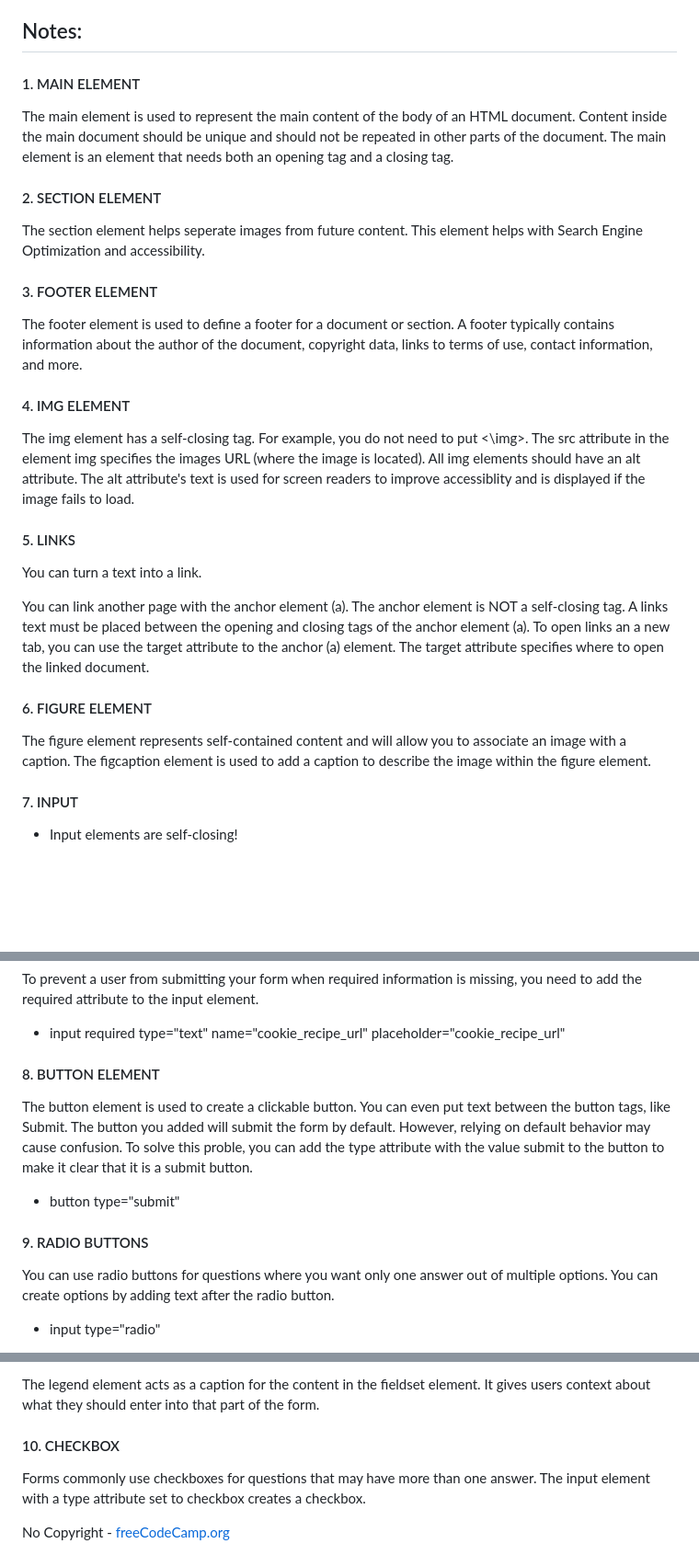
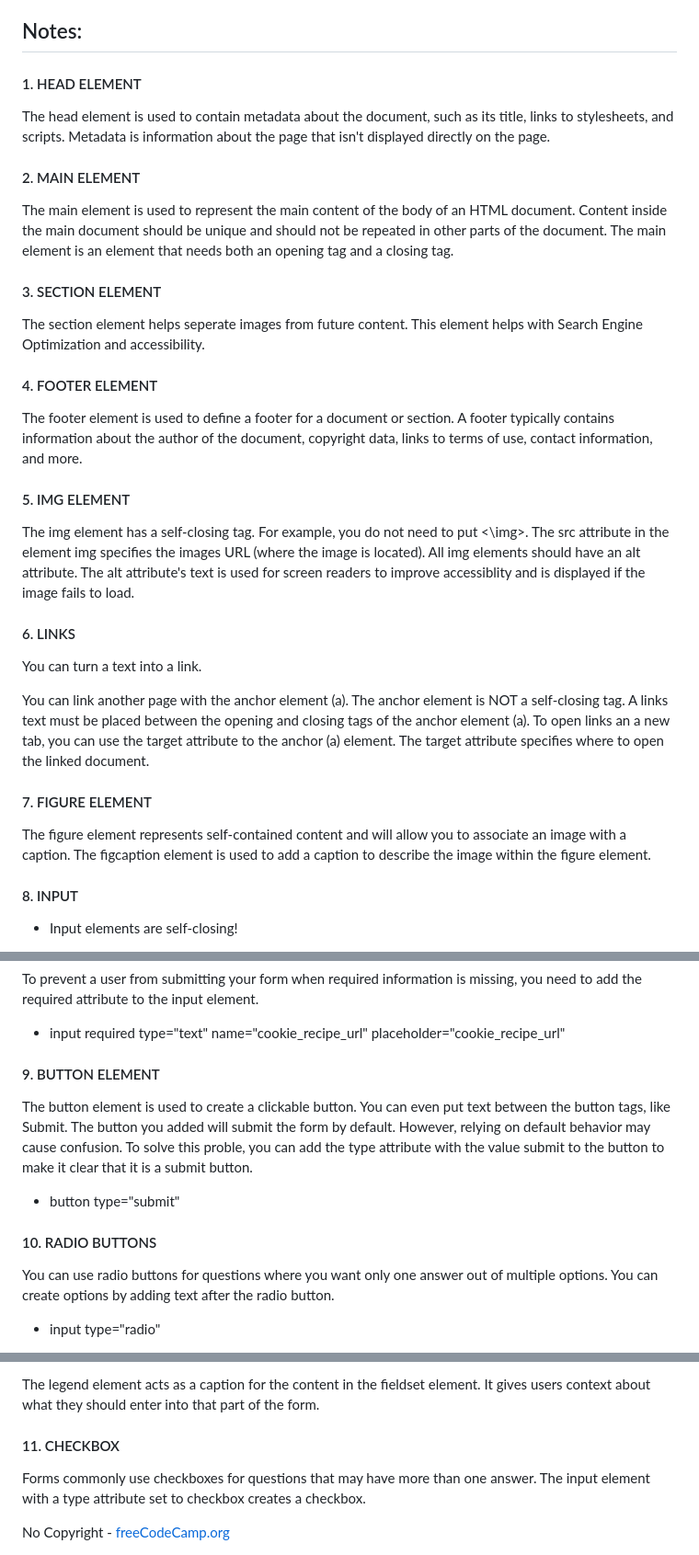
Before and after one commit to KitKat1930/Learning-HTML, a Markdown page: README.md, 3 parts joined by grey strips. Shown at 92% size. GitHub-like rendering; blank space fills up the shorter version.

```diff
--- a/README.md
+++ b/README.md
@@ -3,33 +3,36 @@ Here are some practice websites I will build while learning HTML.
 
 ## Notes:
 
-#### 1. MAIN ELEMENT
+#### 1. HEAD ELEMENT
+The head element is used to contain metadata about the document, such as its title, links to stylesheets, and scripts. Metadata is information about the page that isn't displayed directly on the page.
+
+#### 2. MAIN ELEMENT
 The main element is used to represent the main content of the body of an HTML document. Content inside the main document should be unique and should not be repeated in other parts of the document.
 The main element is an element that needs both an opening tag and a closing tag.
 
-#### 2. SECTION ELEMENT
+#### 3. SECTION ELEMENT
 The section element helps seperate images from future content. This element helps with Search Engine Optimization and accessibility.
 
-#### 3. FOOTER ELEMENT
+#### 4. FOOTER ELEMENT
 The footer element is used to define a footer for a document or section. A footer typically contains information about the author of the document, copyright data, links to terms of use, contact information, and more.
 
-#### 4. IMG ELEMENT
+#### 5. IMG ELEMENT
 The img element has a self-closing tag. For example, you do not need to put <\img>.
 The src attribute in the element img specifies the images URL (where the image is located).
 All img elements should have an alt attribute. The alt attribute's text is used for screen readers to improve accessiblity and is displayed if the image fails to load.
 
-#### 5. LINKS
+#### 6. LINKS
 You can turn a text into a link.
 
 You can link another page with the anchor element (a). The anchor element is NOT a self-closing tag.
 A links text must be placed between the opening and closing tags of the anchor element (a).
 To open links an a new tab, you can use the target attribute to the anchor (a) element. The target attribute specifies where to open the linked document.
 
-#### 6. FIGURE ELEMENT
+#### 7. FIGURE ELEMENT
 The figure element represents self-contained content and will allow you to associate an image with a caption.
 The figcaption element is used to add a caption to describe the image within the figure element.
 
-#### 7. INPUT
+#### 8. INPUT
 - Input elements are self-closing!
 
 There are many kinds of inputs you can create using the type attribute.
@@ -46,13 +49,13 @@ Placeholder text is used to give people a hint about what kind of information to
 To prevent a user from submitting your form when required information is missing, you need to add the required attribute to the input element.
 - input required type="text" name="cookie_recipe_url" placeholder="cookie_recipe_url"
 
-#### 8. BUTTON ELEMENT
+#### 9. BUTTON ELEMENT
 The button element is used to create a clickable button. You can even put text between the button tags, like Submit.
 The button you added will submit the form by default. However, relying on default behavior may cause confusion.
 To solve this proble, you can add the type attribute with the value submit to the button to make it clear that it is a submit button.
 - button type="submit"
 
-#### 9. RADIO BUTTONS
+#### 10. RADIO BUTTONS
 You can use radio buttons for questions where you want only one answer out of multiple options. You can create options by adding text after the radio button.
 - input type="radio"
 
@@ -71,7 +74,7 @@ The fieldset element is used to group related inputs and labels together in a we
 
 The legend element acts as a caption for the content in the fieldset element. It gives users context about what they should enter into that part of the form.
 
-#### 10. CHECKBOX
+#### 11. CHECKBOX
 
 Forms commonly use checkboxes for questions that may have more than one answer. The input element with a type attribute set to checkbox creates a checkbox.
 
```
